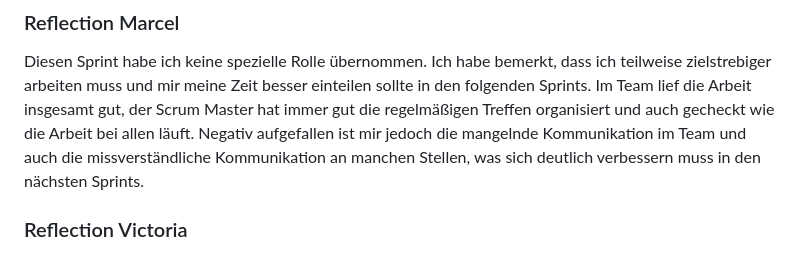
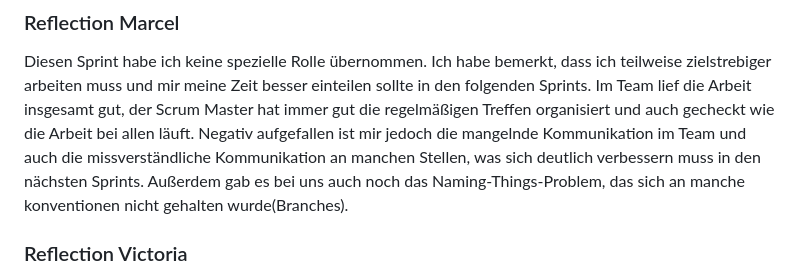
Before and after one commit to SushantKumarPandey/Crypto-Tradeing-App-with-fake-currency, a Markdown page: REPORT.md, the part around the change. Drawn GitHub-style.

Commit message:
fix: Report marcel ergenzung

```diff
--- a/REPORT.md
+++ b/REPORT.md
@@ -38,6 +38,7 @@ Diesen Sprint habe ich keine spezielle Rolle übernommen.
 Ich habe bemerkt, dass ich teilweise zielstrebiger arbeiten muss und mir meine Zeit besser einteilen sollte in den folgenden Sprints.
 Im Team lief die Arbeit insgesamt gut, der Scrum Master hat immer gut die regelmäßigen Treffen organisiert und auch gecheckt wie die Arbeit bei allen läuft.
 Negativ aufgefallen ist mir jedoch die mangelnde Kommunikation im Team und auch die missverständliche Kommunikation an manchen Stellen, was sich deutlich verbessern muss in den nächsten Sprints.
+Außerdem gab es bei uns auch noch das Naming-Things-Problem, das sich an manche konventionen nicht gehalten wurde(Branches).
 
 
 ### Reflection Victoria
```
